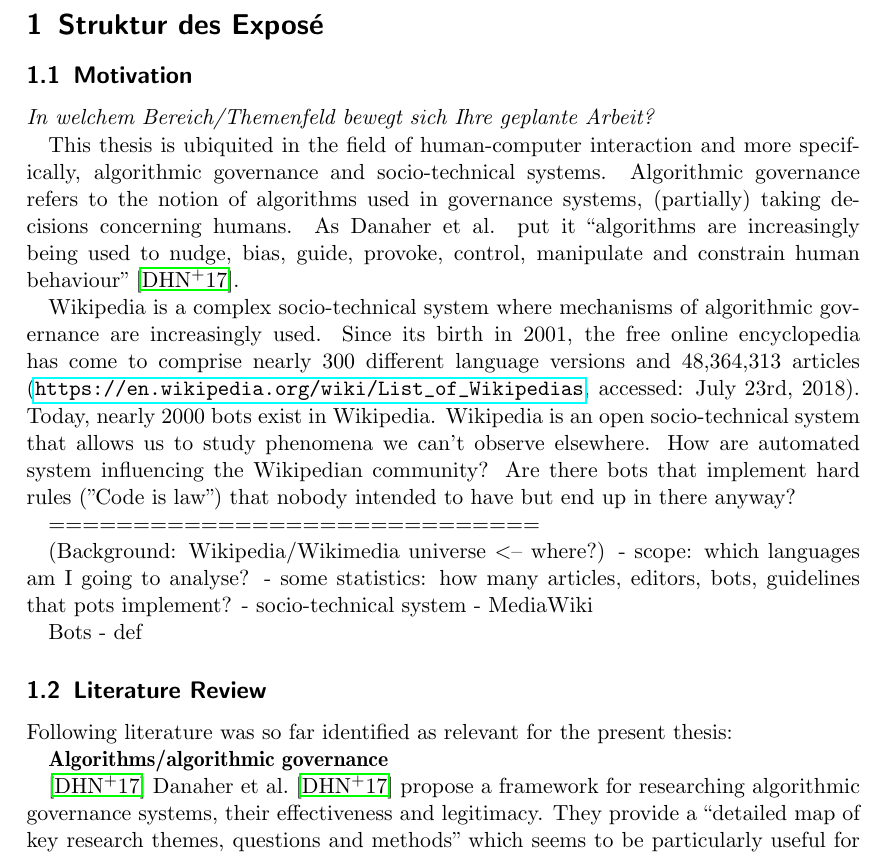
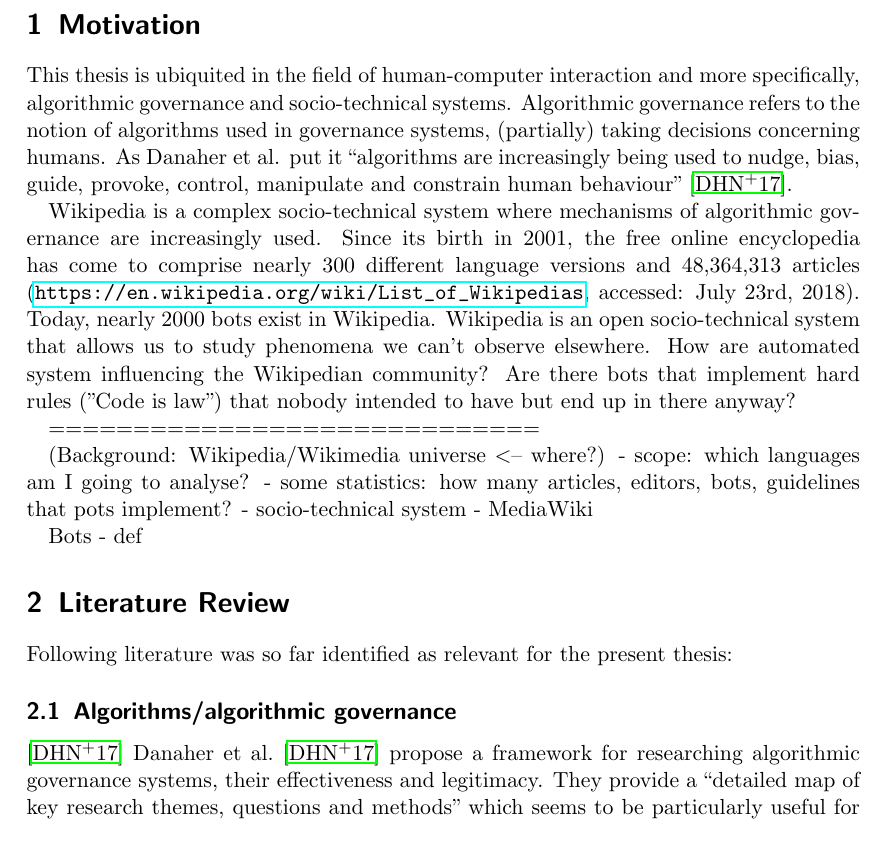
Before and after one commit to lusy/wikibots, a LaTeX document (expose_ma/expose_ma.tex): part of page 3 of 7 before the commit and part of page 3 of 8 after it, cut at the place of the change. Compiled offline with pdfLaTeX.

Commit message:
Restructure expose

```diff
--- a/expose_ma/expose_ma.tex
+++ b/expose_ma/expose_ma.tex
@@ -115,13 +115,8 @@
 %---------------------------------------------------
 \setcounter{page}{1} % page number is set to "1" otherwise it would be "3"
 
-\section{Struktur des Exposé}
-\begin{comment}
-Im Folgenden habe ich Ihnen eine generelle Struktur für ein Exposé vorgegeben. Jeder Abschnitt wird mit Fragen eingeleitet, welchen den Inhalt des Abschnitts abdecken. Ich gebe Ihnen, wenn erforderlich, noch einige Erläuterungen. Bitte beachten Sie, dass das Layout dieser Vorlage doppelseitig angelegt ist und daher auch der Ausdruck doppelseitig erfolgen sollte. Zur Erinnerung: ein Exposé umfasst ungefähr sechs bis zehn Seiten abhängig vom Thema. Der Inhalt des Exposé bildet dann das Grundgerüst für die schriftliche Ausarbeitung Ihrer Masterarbeit. Erst nach Abnahme des Exposé sollten Sie Ihre Masterarbeit anmelden.
-\end{comment}
-
-\subsection{Motivation}
-\noindent \emph{In welchem Bereich/Themenfeld bewegt sich Ihre geplante Arbeit? }
+\section{Motivation}
+%\noindent \emph{In welchem Bereich/Themenfeld bewegt sich Ihre geplante Arbeit? }
 
 This thesis is ubiquited in the field of human-computer interaction and more
 specifically, algorithmic governance and socio-technical systems.
@@ -160,12 +155,12 @@ Bots
 \end{itemize}
 \end{comment}
 
-\subsection{Literature Review}
+\section{Literature Review}
 %\subsection{Thematische Einordung}
 
 Following literature was so far identified as relevant for the present thesis:
 
-\textbf{Algorithms/algorithmic governance}
+\subsection{Algorithms/algorithmic governance}
 
 \cite{DanaherEtAl2017}
   %title = {Algorithmic governance: Developing a research agenda through the power of collective intelligence},
```
Also changed, not shown: expose_ma/expose_ma.tex (20 more changed lines).
